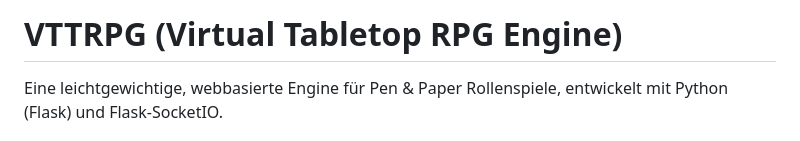
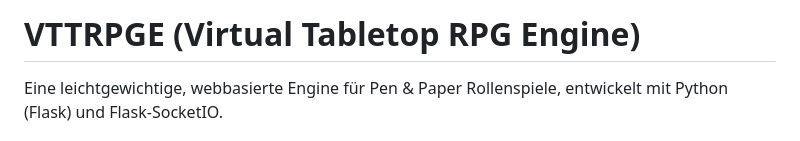
Before and after one commit to antonbader/vttrpg, a Markdown page: README.md, the part around the change. Rendered like a GitHub page.

Commit message:
Rename project from VTTRPG to VTTRPGE

```diff
--- a/README.md
+++ b/README.md
@@ -1,4 +1,4 @@
-# VTTRPG (Virtual Tabletop RPG Engine)
+# VTTRPGE (Virtual Tabletop RPG Engine)
 
 Eine leichtgewichtige, webbasierte Engine für Pen & Paper Rollenspiele, entwickelt mit Python (Flask) und Flask-SocketIO.
 
```
